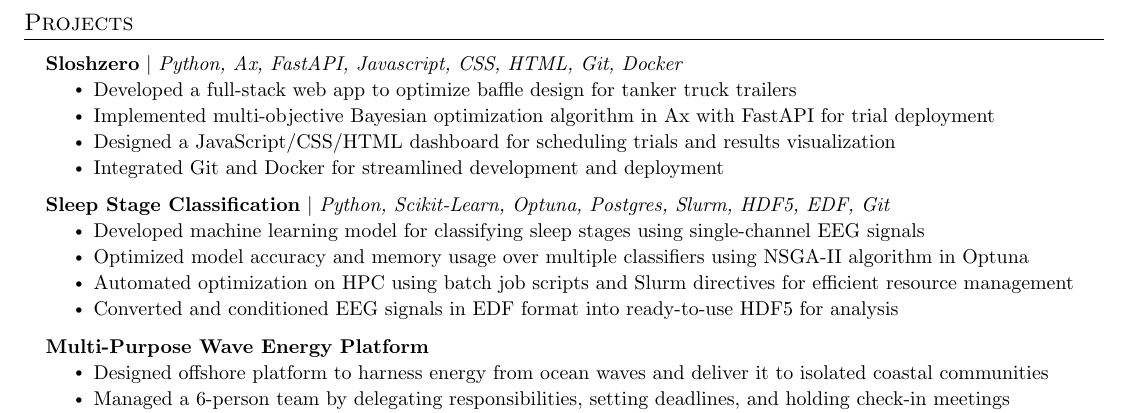
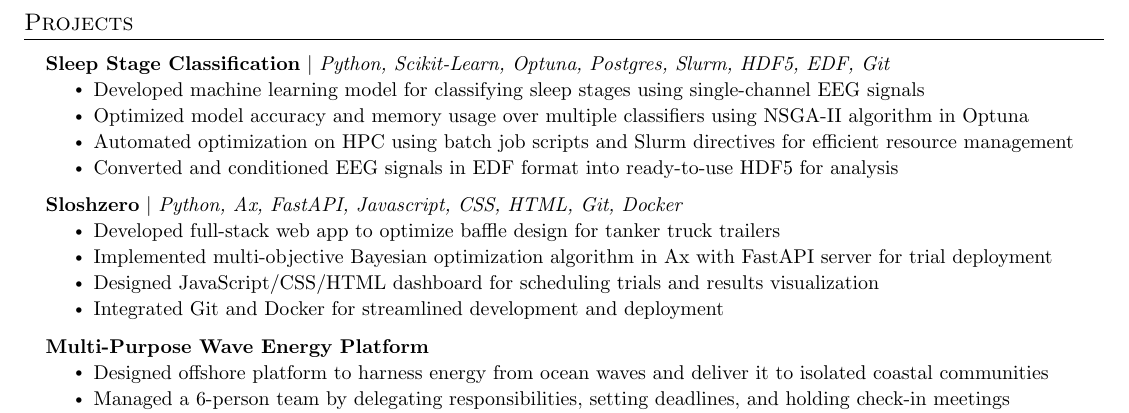
Before and after one commit to noahfrank3/resume, a LaTeX CV (Noah_Frank_resume.tex): part of the page, cut so that both start at the same text. Compiled offline with pdfLaTeX.

Commit message:
Reordering and minor grammatical edits to projects section

```diff
--- a/Noah_Frank_resume.tex
+++ b/Noah_Frank_resume.tex
@@ -238,20 +238,20 @@
 \section{Projects}
     \resumeSubHeadingListStart
       \resumeProjectHeading
-          {\textbf{Sloshzero} $|$ \emph{Python, Ax, FastAPI, Javascript, CSS, HTML, Git, Docker}}
-          \resumeItemListStart
-            \resumeItem{Developed a full-stack web app to optimize baffle design for tanker truck trailers}
-            \resumeItem{Implemented multi-objective Bayesian optimization algorithm in Ax with FastAPI for trial deployment}
-            \resumeItem{Designed a JavaScript/CSS/HTML dashboard for scheduling trials and results visualization}
-            \resumeItem{Integrated Git and Docker for streamlined development and deployment}
-          \resumeItemListEnd
-      \resumeProjectHeading
           {\textbf{Sleep Stage Classification} $|$ \emph{Python, Scikit-Learn, Optuna, Postgres, Slurm, HDF5, EDF, Git}}
           \resumeItemListStart
             \resumeItem{Developed machine learning model for classifying sleep stages using single-channel EEG signals}
             \resumeItem{Optimized model accuracy and memory usage over multiple classifiers using NSGA-II algorithm in Optuna}
             \resumeItem{Automated optimization on HPC using batch job scripts and Slurm directives for efficient resource management}
             \resumeItem{Converted and conditioned EEG signals in EDF format into ready-to-use HDF5 for analysis}
+          \resumeItemListEnd
+      \resumeProjectHeading
+          {\textbf{Sloshzero} $|$ \emph{Python, Ax, FastAPI, Javascript, CSS, HTML, Git, Docker}}
+          \resumeItemListStart
+            \resumeItem{Developed full-stack web app to optimize baffle design for tanker truck trailers}
+            \resumeItem{Implemented multi-objective Bayesian optimization algorithm in Ax with FastAPI server for trial deployment}
+            \resumeItem{Designed JavaScript/CSS/HTML dashboard for scheduling trials and results visualization}
+            \resumeItem{Integrated Git and Docker for streamlined development and deployment}
           \resumeItemListEnd
       \resumeProjectHeading
           {\textbf{Multi-Purpose Wave Energy Platform}}
```
Also changed, not shown: Noah_Frank_resume.pdf.
